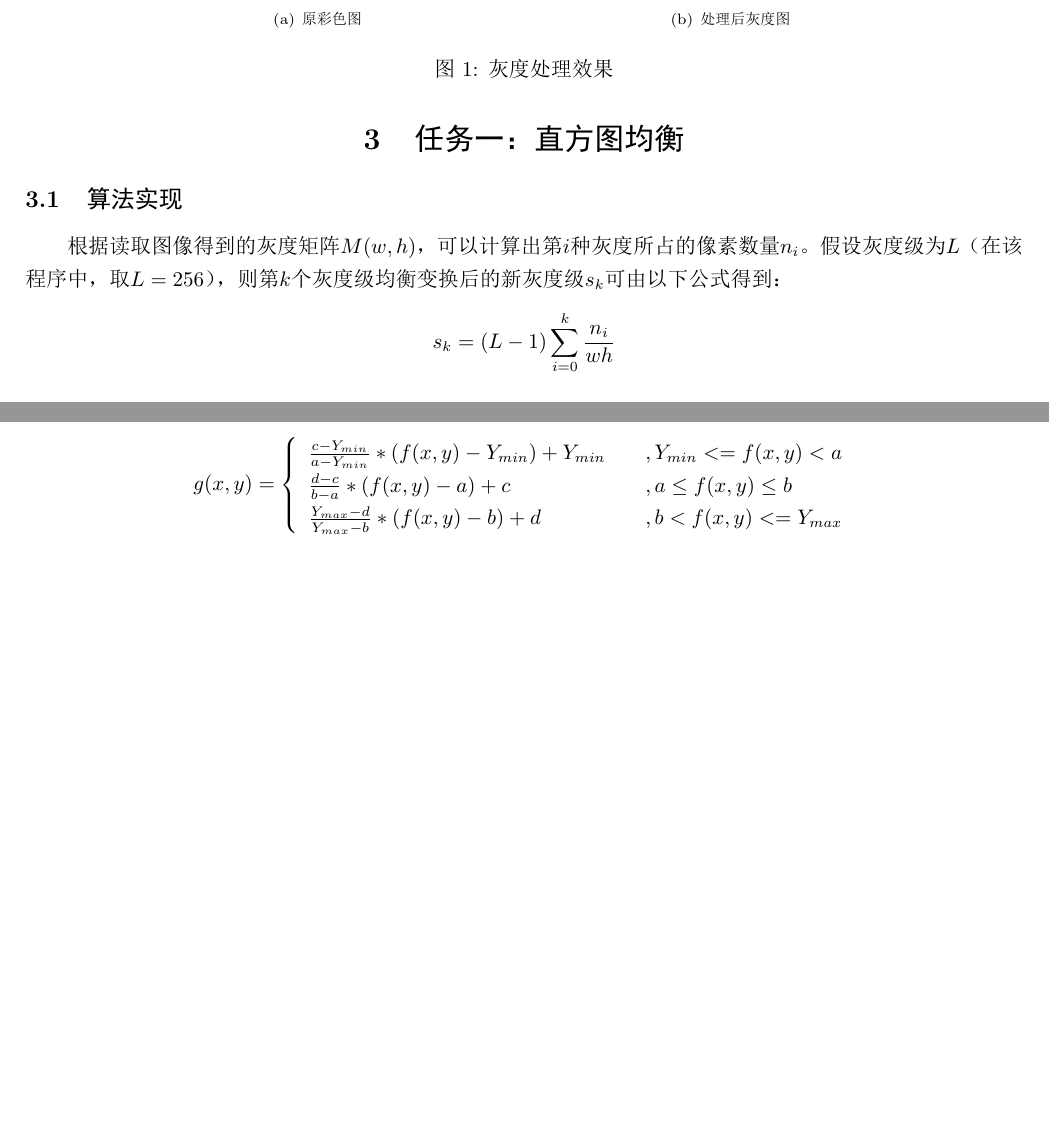
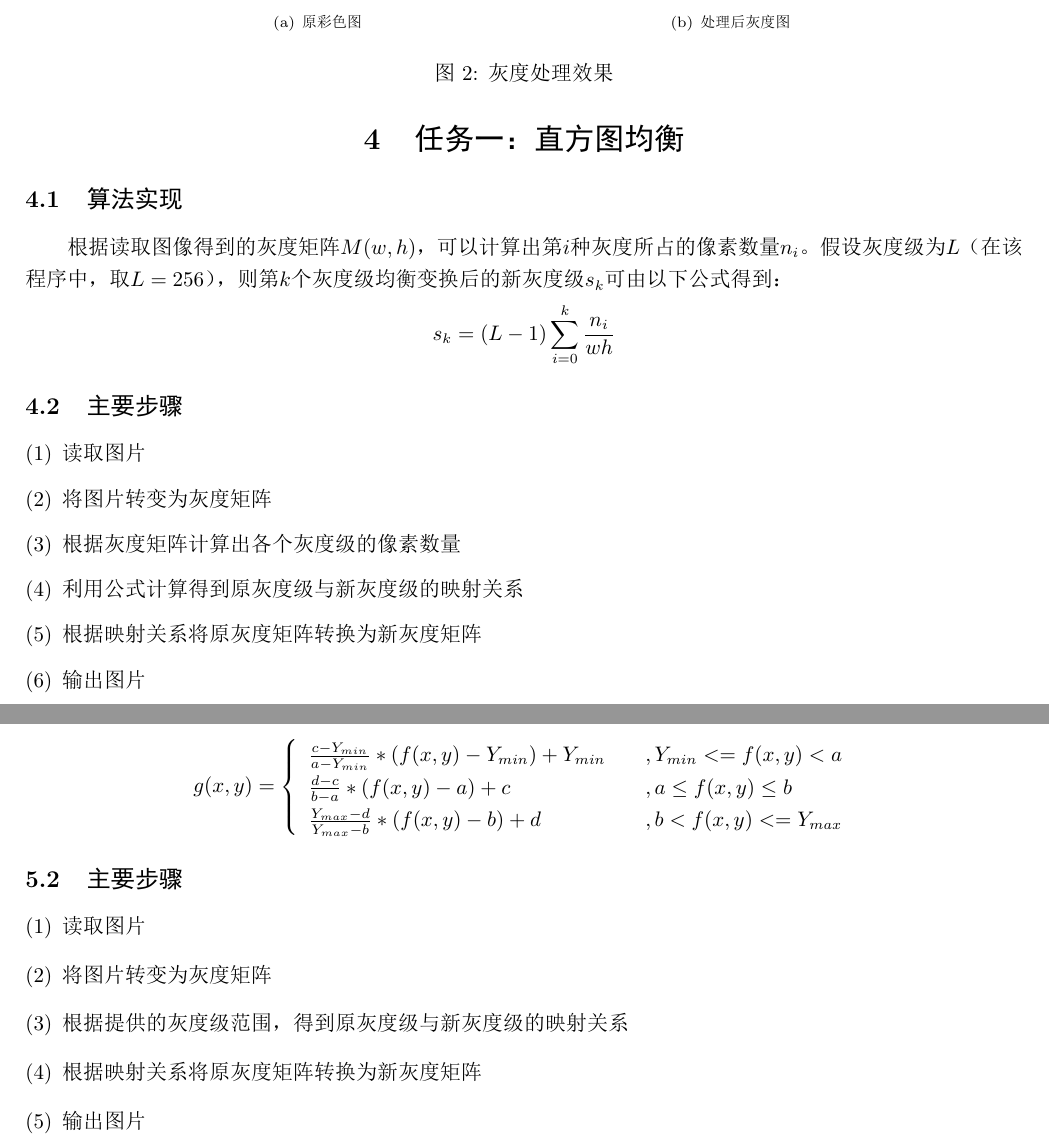
Before and after one commit to Slontia/IPPR-learning, a LaTeX document (report/test.tex): two parts of pages 2 and 10 of 13 before the commit and two parts of pages 3 and 11 of 14 after it, joined at a grey line, cut so that both start at the same text, the shorter picture padded with empty space. The pictures show the PDF file report/test.pdf that the author committed with the source.

```diff
--- a/report/test.tex
+++ b/report/test.tex
@@ -56,6 +76,16 @@
 		\subsection{算法实现}
 		根据读取图像得到的灰度矩阵$M(w,h)$，可以计算出第$i$种灰度所占的像素数量$n_i$。假设灰度级为$L$（在该程序中，取$L=256$），则第$k$个灰度级均衡变换后的新灰度级$s_k$可由以下公式得到：
 		\[ s_k=(L-1)\sum_{i=0}^k\frac{n_i}{wh} \]
+
+		\subsection{主要步骤}
+			\begin{enumerate} [(1)]
+				\item 读取图片
+				\item 将图片转变为灰度矩阵
+				\item 根据灰度矩阵计算出各个灰度级的像素数量
+				\item 利用公式计算得到原灰度级与新灰度级的映射关系
+				\item 根据映射关系将原灰度矩阵转换为新灰度矩阵
+				\item 输出图片
+			\end{enumerate}
 
 		\subsection{处理效果}
 			\subsubsection{图片一}
@@ -220,6 +250,15 @@
 		\end{array}\right.
 		\]
 
+		\subsection{主要步骤}
+			\begin{enumerate} [(1)]
+				\item 读取图片
+				\item 将图片转变为灰度矩阵
+				\item 根据提供的灰度级范围，得到原灰度级与新灰度级的映射关系
+				\item 根据映射关系将原灰度矩阵转换为新灰度矩阵
+				\item 输出图片
+			\end{enumerate}
+
 
 		\subsection{处理效果}
 			\subsubsection{局部线性拉伸}
```
Also changed, not shown: report/bmp_format.png (added), report/test.pdf, report/test.tex (20 more changed lines), 3 other files.
